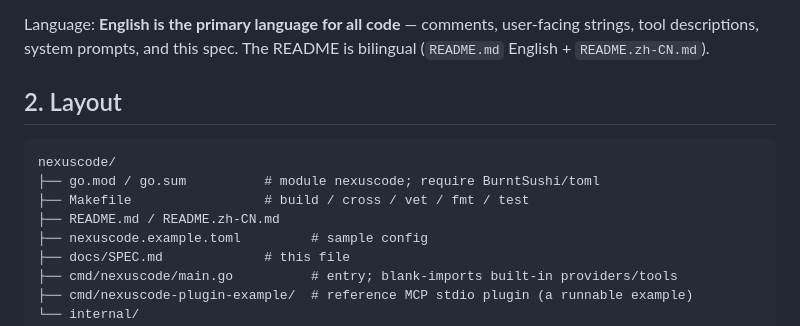
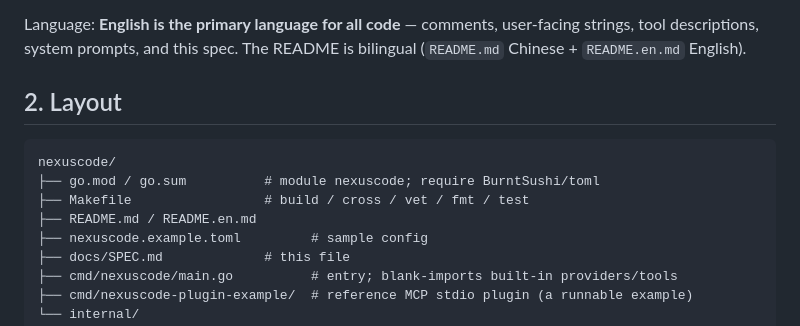
Before and after one commit to ZoneYottaZenith/DeepSeek-NexusCode, a Markdown page: docs/SPEC.md, the part around the change. GitHub-like rendering.

```diff
--- a/docs/SPEC.md
+++ b/docs/SPEC.md
@@ -21,7 +21,7 @@
 
 Language: **English is the primary language for all code** — comments,
 user-facing strings, tool descriptions, system prompts, and this spec. The
-README is bilingual (`README.md` English + `README.zh-CN.md`).
+README is bilingual (`README.md` Chinese + `README.en.md` English).
 
 ## 2. Layout
 
@@ -29,7 +29,7 @@ README is bilingual (`README.md` English + `README.zh-CN.md`).
 nexuscode/
 ├── go.mod / go.sum          # module nexuscode; require BurntSushi/toml
 ├── Makefile                 # build / cross / vet / fmt / test
-├── README.md / README.zh-CN.md
+├── README.md / README.en.md
 ├── nexuscode.example.toml         # sample config
 ├── docs/SPEC.md             # this file
 ├── cmd/nexuscode/main.go          # entry; blank-imports built-in providers/tools
```
Also changed, not shown: README.en.md (+1 -1 lines), README.md (+1 -1 lines).
